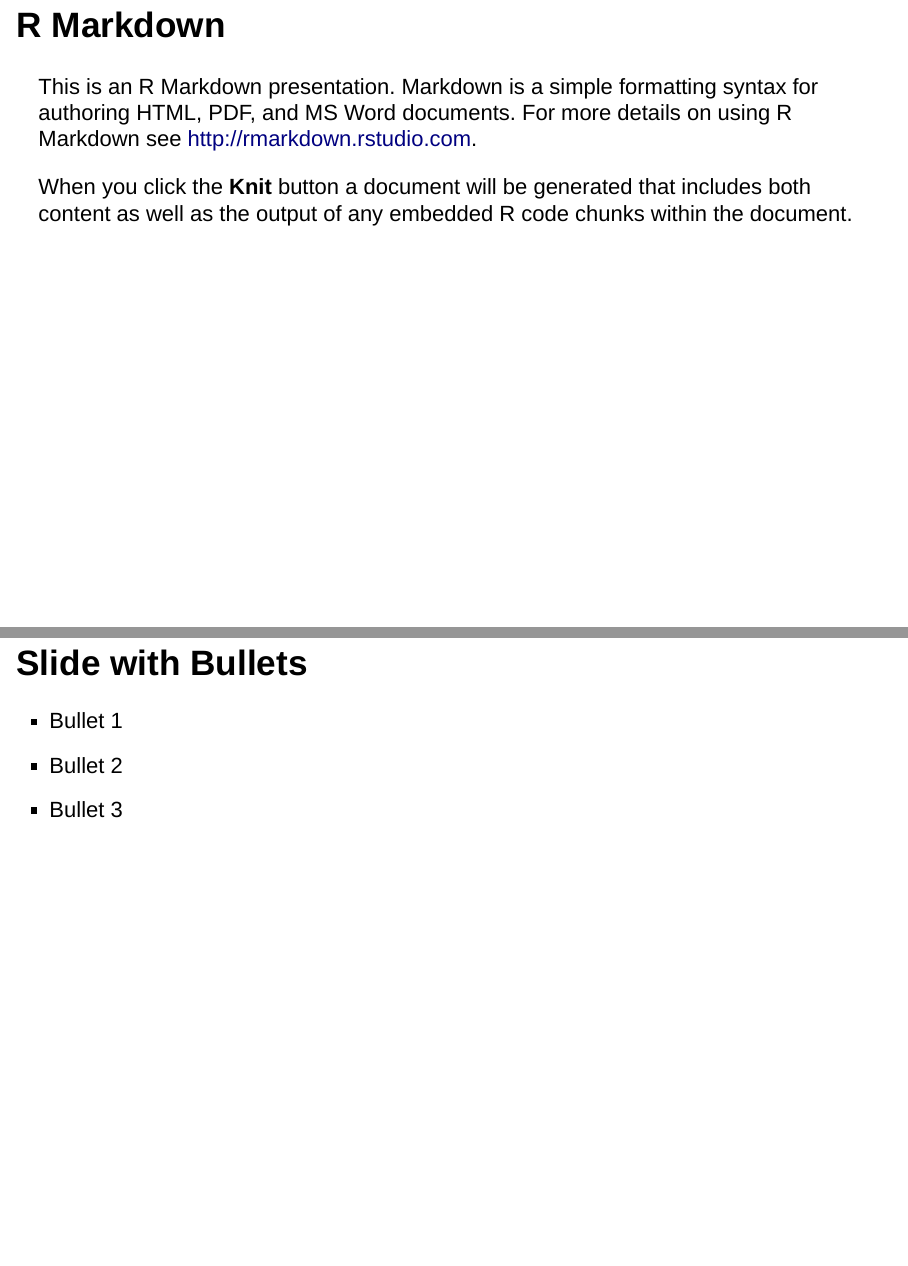
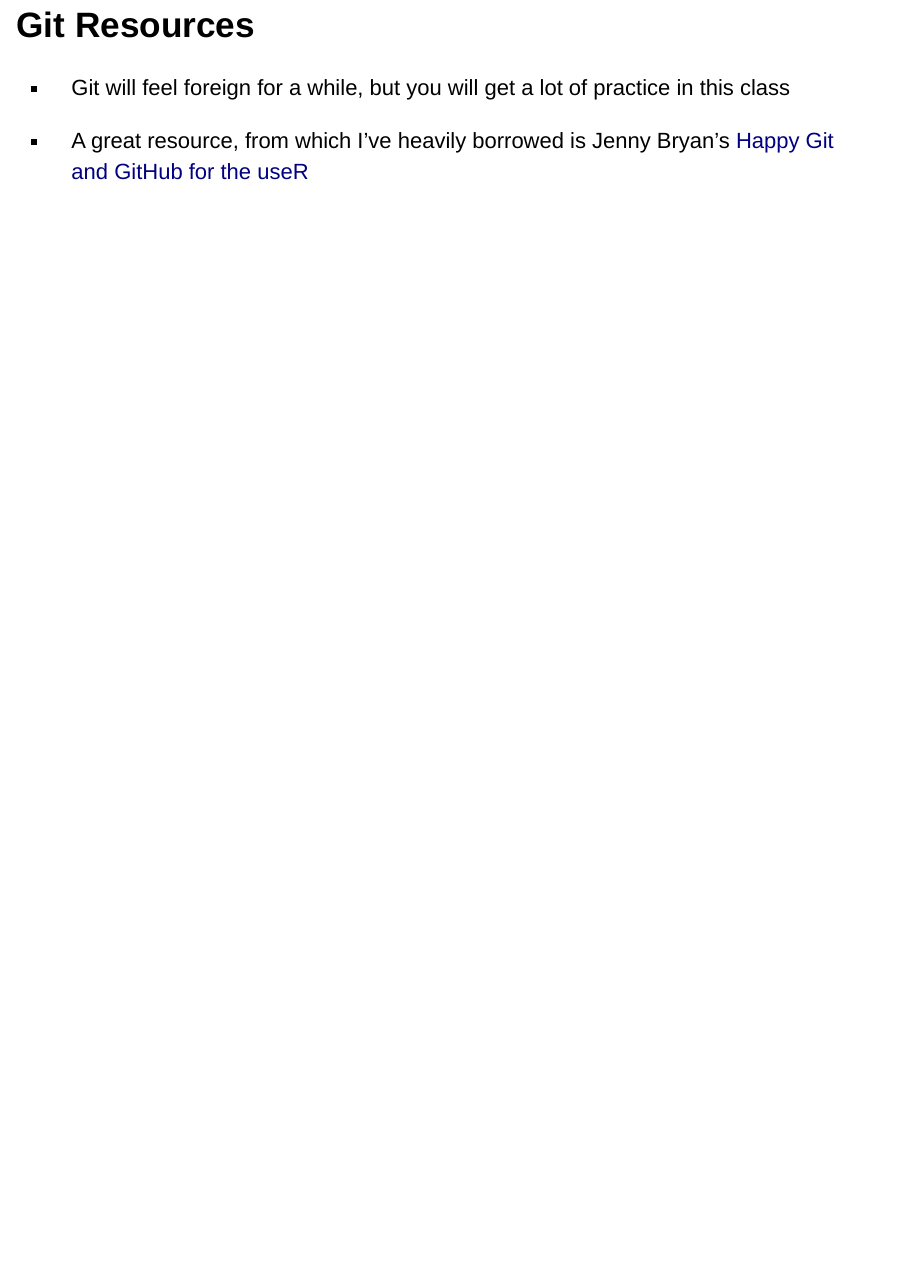
Before and after one commit to Stat534/Lecture2, an R Markdown document (docs/index.Rmd): pages 2 and 3 of 6 before the commit and page 2 of 2 after it, the two joined at a grey line. Rendered offline with R 4.5, knitr and Pandoc, with nearby package versions.

Commit message:
Added new slide

````diff
--- a/docs/index.Rmd
+++ b/docs/index.Rmd
@@ -9,14 +9,8 @@
 knitr::opts_chunk$set(echo = FALSE)
 ```
 
-## R Markdown
+## Git Resources
 
-This is an R Markdown presentation. Markdown is a simple formatting syntax for authoring HTML, PDF, and MS Word documents. For more details on using R Markdown see <http://rmarkdown.rstudio.com>.
+- Git will feel foreign for a while, but you will get a lot of practice in this class
 
-When you click the **Knit** button a document will be generated that includes both content as well as the output of any embedded R code chunks within the document.
-
-## Slide with Bullets
-
-- Bullet 1
-- Bullet 2
-- Bullet 3
+- A great resource, from which I've heavily borrowed is Jenny Bryan's [Happy Git and GitHub for the useR](https://happygitwithr.com)
````
Also changed, not shown: docs/index.Rmd (14 more changed lines), 1 other file.
